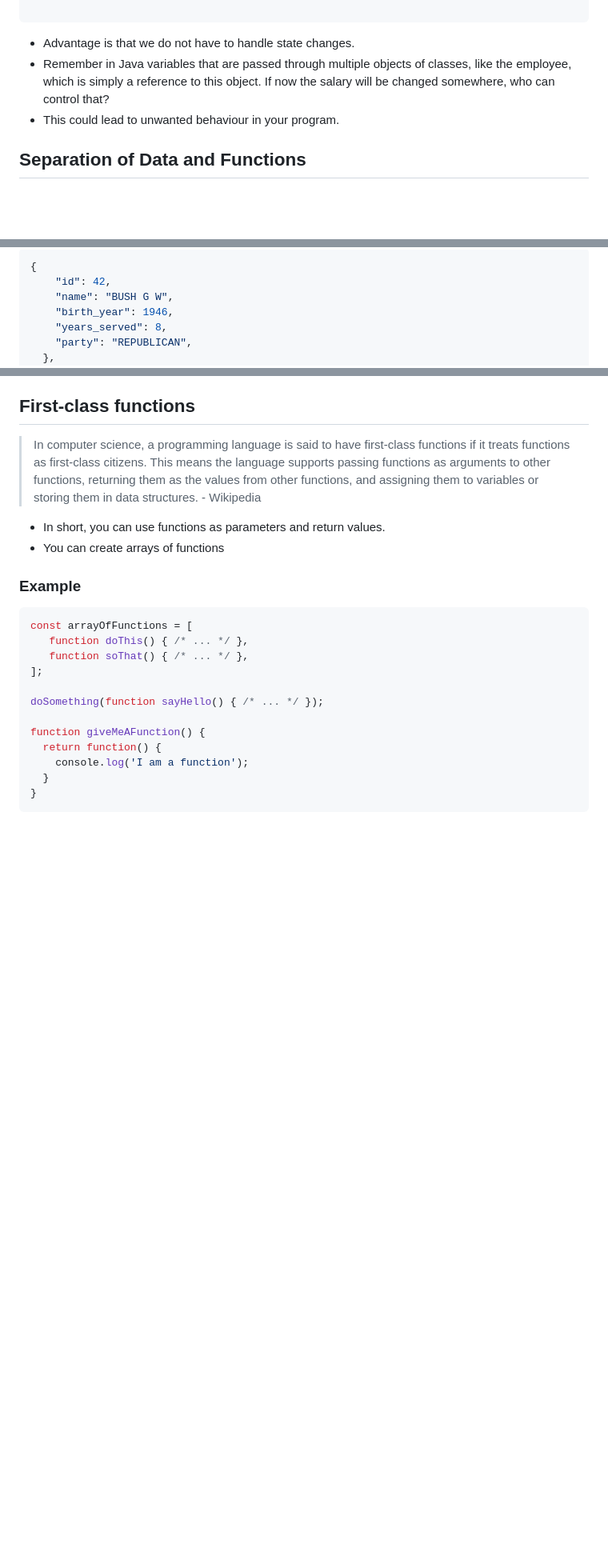
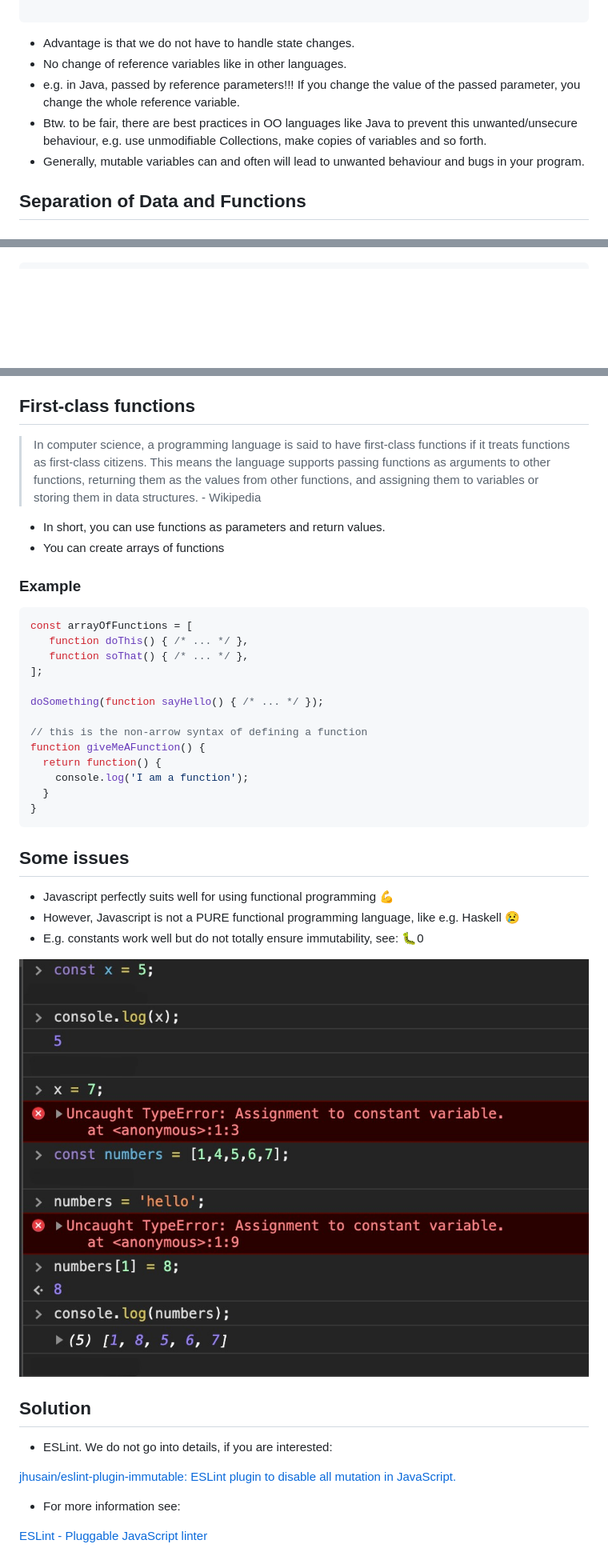
Before and after one commit to FontysVenlo/javascript-functional-programming-introduction, a Markdown page: 1-functional-programming-basics.md, 3 parts joined by grey strips. Shown: that part at 80% size. Rendered like a GitHub page; pictures changed too: images/1-immutability-issue.jpg (added); blank space fills up the shorter version.

````diff
--- a/1-functional-programming-basics.md
+++ b/1-functional-programming-basics.md
@@ -235,8 +256,11 @@ const updatedEmployee1 = {
 <!-- n -->
 
 - Advantage is that we do not have to handle state changes.
-- Remember in Java variables that are passed through multiple objects of classes, like the employee, which is simply a reference to this object. If now the salary will be changed somewhere, who can control that?
-- This could lead to unwanted behaviour in your program.
+- No change of reference variables like in other languages.
+- e.g. in Java, passed by reference parameters!!! If you change the value of the passed parameter, you change the whole reference variable.
+- Btw. to be fair, there are best practices in OO languages like Java to prevent this unwanted/unsecure behaviour, e.g. use unmodifiable Collections, make copies of variables and so forth.
+- Generally, mutable variables can and often will lead to unwanted behaviour and bugs in your program.
+
 
 <!-- s -->
 
@@ -246,12 +270,5 @@ const updatedEmployee1 = {
 
 ```javascript
-{
-    "id": 42,
-    "name": "BUSH G W",
-    "birth_year": 1946,
-    "years_served": 8,
-    "party": "REPUBLICAN",
-  },
   {
     "id": 43,
     "name": "OBAMA B",
@@ -369,9 +386,36 @@ const arrayOfFunctions = [
 
 doSomething(function sayHello() { /* ... */ });
 
+// this is the non-arrow syntax of defining a function
 function giveMeAFunction() {
   return function() {
     console.log('I am a function');
   }
 }
 ```
+<!-- .element: class="fragment fade-up" -->
+
+<!-- s -->
+
+## Some issues
+
+- Javascript perfectly suits well for using functional programming 💪<!-- .element: class="fragment fade-up" -->
+- However, Javascript is not a PURE functional programming language, like e.g. Haskell 😢<!-- .element: class="fragment fade-up" -->
+- E.g. constants work well but do not totally ensure immutability, see: 🐛<!-- .element: class="fragment fade-up" -->0
+
+
+<!-- s -->
+
+![Immutability issue](images/1-immutability-issue.jpg)
+
+<!-- s -->
+
+## Solution
+
+- ESLint. We do not go into details, if you are interested:<!-- .element: class="fragment fade-up" -->
+
+[jhusain/eslint-plugin-immutable: ESLint plugin to disable all mutation in JavaScript.](https://github.com/jhusain/eslint-plugin-immutable)<!-- .element: class="fragment fade-up" -->
+
+- For more information see: <!-- .element: class="fragment fade-up" -->
+
+[ESLint - Pluggable JavaScript linter](https://eslint.org/)<!-- .element: class="fragment fade-up" -->
````
Also changed, not shown: other parts of 1-functional-programming-basics.md (+51 -30 lines), 2-exercises.md (added, +41 -0 lines), 1 other file.
